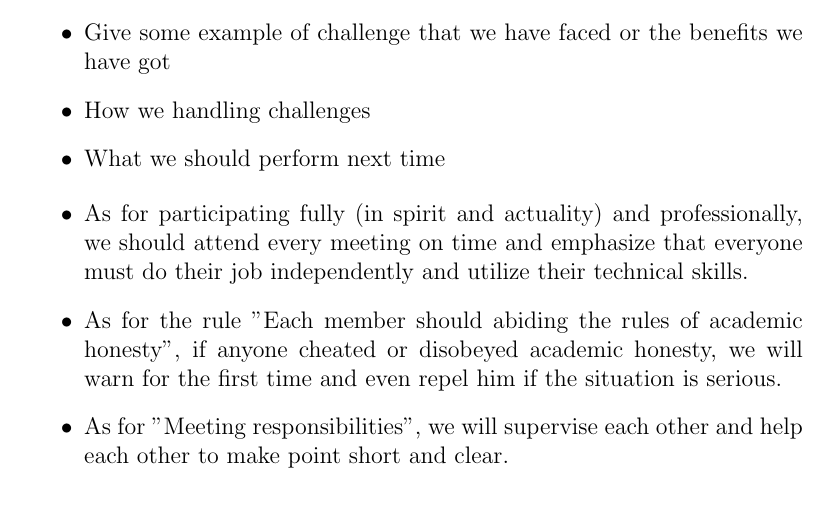
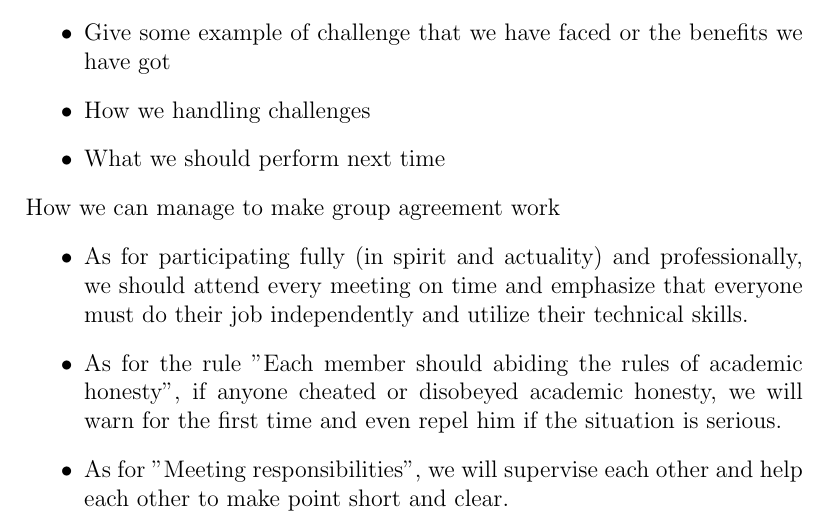
Before and after one commit to SilentStars/GoupAssignmentACSS, a LaTeX document (Main.tex, which reads Data/Section2.tex): part of page 3 of 3, cut so that both start at the same text. Compiled offline with pdfLaTeX.

Commit message:
add single line text

```diff
--- a/Data/Section2.tex
+++ b/Data/Section2.tex
@@ -9,7 +9,7 @@ The structure may be like..
     \item How we handling challenges
     \item What we should perform next time
 \end{itemize}
-
+How we can manage to make group agreement work
 \begin{itemize}
     \item As for participating fully (in spirit and actuality) and professionally, we should attend every meeting on time and emphasize that everyone must do their job independently and utilize their technical skills.
     \item As for the rule "Each member should abiding the rules of academic honesty", if anyone cheated or disobeyed academic honesty, we will warn for the first time and even repel him if the situation is serious.
```
